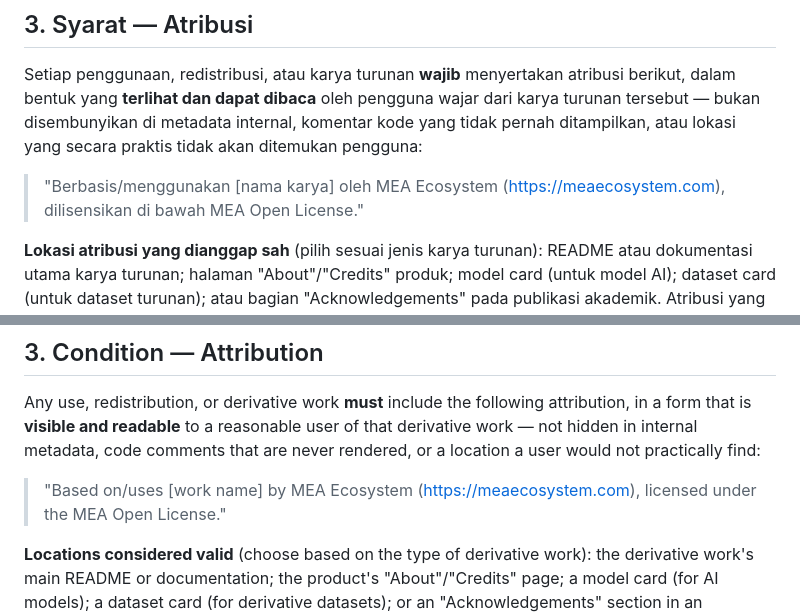
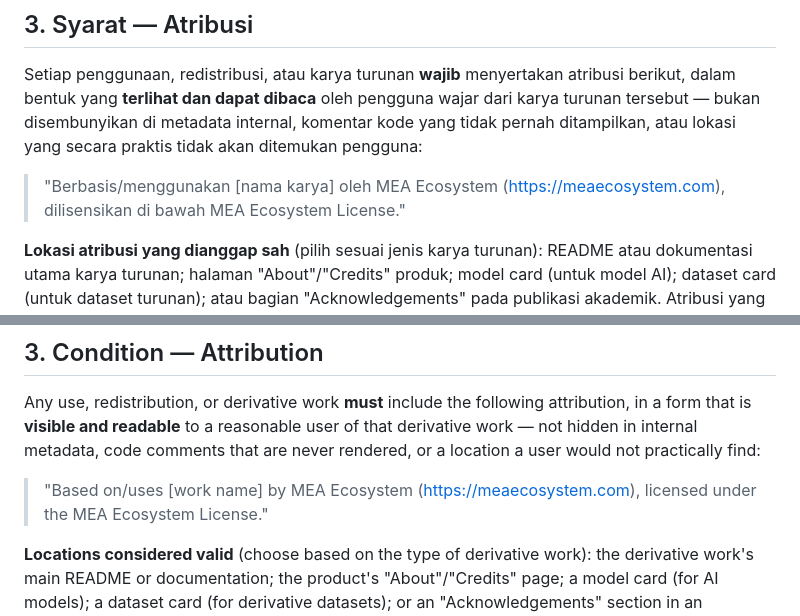
Before and after one commit to meaecosystem/Tester-Web, a Markdown page: LICENSE.md, 2 parts joined by grey strips. Rendered like a GitHub page.

```diff
--- a/LICENSE.md
+++ b/LICENSE.md
@@ -42,7 +62,7 @@ metadata internal, komentar kode yang tidak pernah ditampilkan, atau
 lokasi yang secara praktis tidak akan ditemukan pengguna:
 
 > "Berbasis/menggunakan [nama karya] oleh MEA Ecosystem
-> (https://meaecosystem.com), dilisensikan di bawah MEA Open License."
+> (https://meaecosystem.com), dilisensikan di bawah MEA Ecosystem License."
 
 **Lokasi atribusi yang dianggap sah** (pilih sesuai jenis karya turunan):
 README atau dokumentasi utama karya turunan; halaman "About"/"Credits"
@@ -189,7 +228,7 @@ metadata, code comments that are never rendered, or a location a user
 would not practically find:
 
 > "Based on/uses [work name] by MEA Ecosystem
-> (https://meaecosystem.com), licensed under the MEA Open License."
+> (https://meaecosystem.com), licensed under the MEA Ecosystem License."
 
 **Locations considered valid** (choose based on the type of derivative
 work): the derivative work's main README or documentation; the
```
Also changed, not shown: other parts of LICENSE.md (+67 -28 lines).
